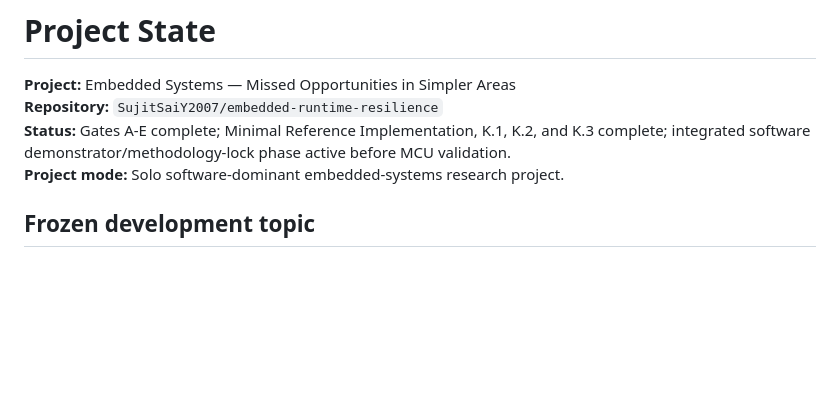
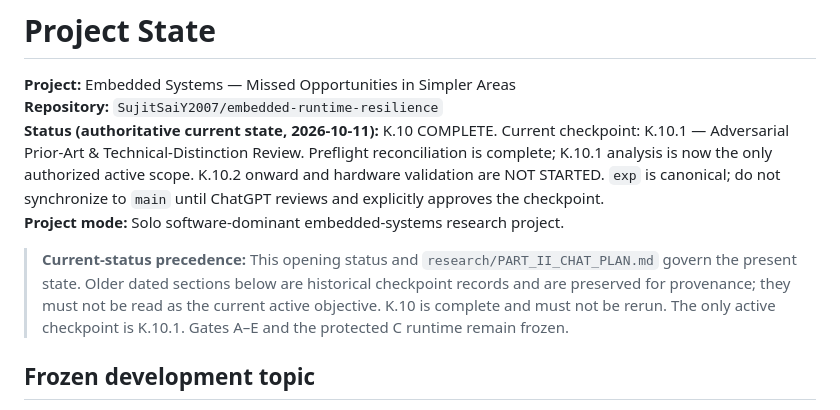
Before and after one commit to SujitSaiY2007/embedded-runtime-resilience, a Markdown page: PROJECT_STATE.md, the part around the change. Rendered like a GitHub page; blank space fills up the shorter version.

Commit message:
Docs: reconcile current project status after K.10

```diff
--- a/PROJECT_STATE.md
+++ b/PROJECT_STATE.md
@@ -2,8 +2,10 @@
 
 **Project:** Embedded Systems — Missed Opportunities in Simpler Areas
 **Repository:** `SujitSaiY2007/embedded-runtime-resilience`
-**Status:** Gates A-E complete; Minimal Reference Implementation, K.1, K.2, and K.3 complete; integrated software demonstrator/methodology-lock phase active before MCU validation.
+**Status (authoritative current state, 2026-10-11):** K.10 COMPLETE. Current checkpoint: K.10.1 — Adversarial Prior-Art & Technical-Distinction Review. Preflight reconciliation is complete; K.10.1 analysis is now the only authorized active scope. K.10.2 onward and hardware validation are NOT STARTED. `exp` is canonical; do not synchronize to `main` until ChatGPT reviews and explicitly approves the checkpoint.
 **Project mode:** Solo software-dominant embedded-systems research project.
+
+> **Current-status precedence:** This opening status and `research/PART_II_CHAT_PLAN.md` govern the present state. Older dated sections below are historical checkpoint records and are preserved for provenance; they must not be read as the current active objective. K.10 is complete and must not be rerun. The only active checkpoint is K.10.1. Gates A–E and the protected C runtime remain frozen.
 
 ## Frozen development topic
 
```
